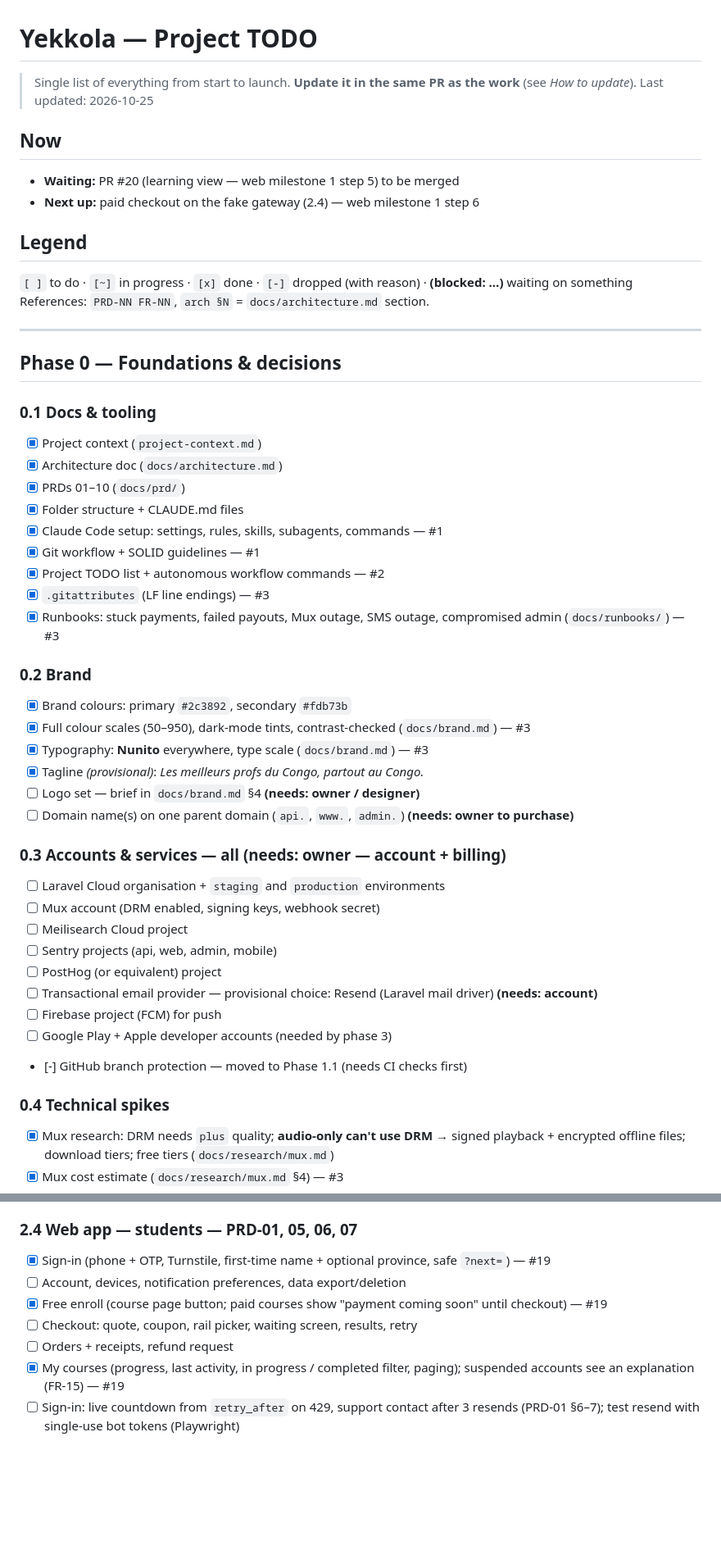
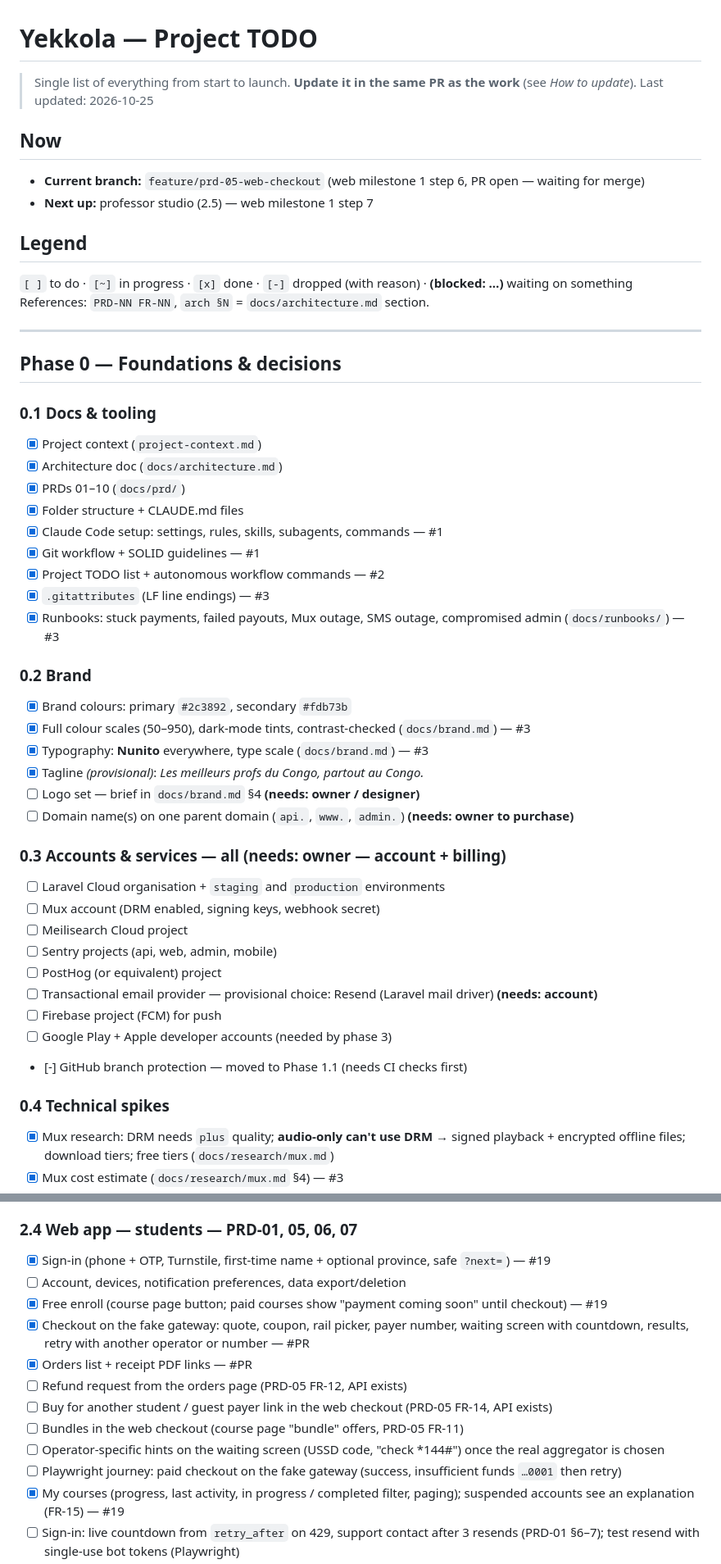
Before and after one commit to barakhubs/yekkola, a Markdown page: TODO.md, 2 parts joined by grey strips. Shown at 82% size. Drawn GitHub-style; blank space fills up the shorter version.

Commit message:
Note checkout in TODO and web notes

```diff
--- a/TODO.md
+++ b/TODO.md
@@ -1,12 +1,12 @@
 # Yekkola — Project TODO
 
-> Single list of everything from start to launch. **Update it in the same PR as the work** (see *How to update*).
+> Single list of everything from start to launch. **Update it in the same PR as the work** (see _How to update_).
 > Last updated: 2026-10-25
 
 ## Now
 
-- **Waiting:** PR #20 (learning view — web milestone 1 step 5) to be merged
-- **Next up:** paid checkout on the fake gateway (2.4) — web milestone 1 step 6
+- **Current branch:** `feature/prd-05-web-checkout` (web milestone 1 step 6, PR open — waiting for merge)
+- **Next up:** professor studio (2.5) — web milestone 1 step 7
 
 ## Legend
 
@@ -18,6 +18,7 @@ References: `PRD-NN FR-NN`, `arch §N` = `docs/architecture.md` section.
 ## Phase 0 — Foundations & decisions
 
 ### 0.1 Docs & tooling
+
 - [x] Project context (`project-context.md`)
 - [x] Architecture doc (`docs/architecture.md`)
 - [x] PRDs 01–10 (`docs/prd/`)
@@ -29,14 +30,16 @@ References: `PRD-NN FR-NN`, `arch §N` = `docs/architecture.md` section.
 - [x] Runbooks: stuck payments, failed payouts, Mux outage, SMS outage, compromised admin (`docs/runbooks/`) — #3
 
 ### 0.2 Brand
+
 - [x] Brand colours: primary `#2c3892`, secondary `#fdb73b`
 - [x] Full colour scales (50–950), dark-mode tints, contrast-checked (`docs/brand.md`) — #3
 - [x] Typography: **Nunito** everywhere, type scale (`docs/brand.md`) — #3
-- [x] Tagline *(provisional)*: *Les meilleurs profs du Congo, partout au Congo.*
+- [x] Tagline _(provisional)_: _Les meilleurs profs du Congo, partout au Congo._
 - [ ] Logo set — brief in `docs/brand.md` §4 **(needs: owner / designer)**
 - [ ] Domain name(s) on one parent domain (`api.`, `www.`, `admin.`) **(needs: owner to purchase)**
 
 ### 0.3 Accounts & services — all **(needs: owner — account + billing)**
+
 - [ ] Laravel Cloud organisation + `staging` and `production` environments
 - [ ] Mux account (DRM enabled, signing keys, webhook secret)
 - [ ] Meilisearch Cloud project
@@ -48,6 +51,7 @@ References: `PRD-NN FR-NN`, `arch §N` = `docs/architecture.md` section.
 - [-] GitHub branch protection — moved to Phase 1.1 (needs CI checks first)
 
 ### 0.4 Technical spikes
+
 - [x] Mux research: DRM needs `plus` quality; **audio-only can't use DRM** → signed playback + encrypted offline files; download tiers; free tiers (`docs/research/mux.md`)
 - [x] Mux cost estimate (`docs/research/mux.md` §4) — #3
 - [x] Spike plans written (`docs/spikes/`) — #3
@@ -322,11 +349,17 @@ Needs from the owner for a hosted demo: Mux account (real playback) and Laravel
 - [ ] Lighthouse CI budgets on public pages
 
 ### 2.4 Web app — students — PRD-01, 05, 06, 07
+
 - [x] Sign-in (phone + OTP, Turnstile, first-time name + optional province, safe `?next=`) — #19
 - [ ] Account, devices, notification preferences, data export/deletion
 - [x] Free enroll (course page button; paid courses show "payment coming soon" until checkout) — #19
-- [ ] Checkout: quote, coupon, rail picker, waiting screen, results, retry
-- [ ] Orders + receipts, refund request
+- [x] Checkout on the fake gateway: quote, coupon, rail picker, payer number, waiting screen with countdown, results, retry with another operator or number — #PR
+- [x] Orders list + receipt PDF links — #PR
+- [ ] Refund request from the orders page (PRD-05 FR-12, API exists)
+- [ ] Buy for another student / guest payer link in the web checkout (PRD-05 FR-14, API exists)
+- [ ] Bundles in the web checkout (course page "bundle" offers, PRD-05 FR-11)
+- [ ] Operator-specific hints on the waiting screen (USSD code, "check *144#") once the real aggregator is chosen
+- [ ] Playwright journey: paid checkout on the fake gateway (success, insufficient funds `…0001` then retry)
 - [x] My courses (progress, last activity, in progress / completed filter, paging); suspended accounts see an explanation (FR-15) — #19
 - [ ] Sign-in: live countdown from `retry_after` on 429, support contact after 3 resends (PRD-01 §6–7); test resend with single-use bot tokens (Playwright)
 - [ ] Light "am I enrolled" check for the course page (it uses the full learning view today)
```
Also changed, not shown: other parts of TODO.md (+39 -15 lines), apps/web/CLAUDE.md (+1 -0 lines).
